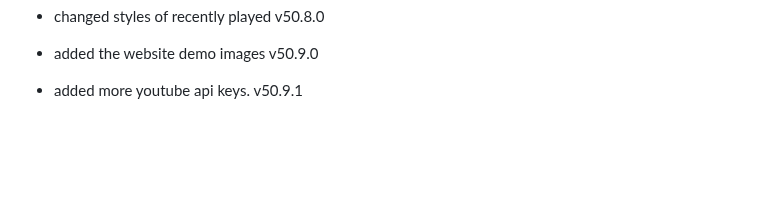
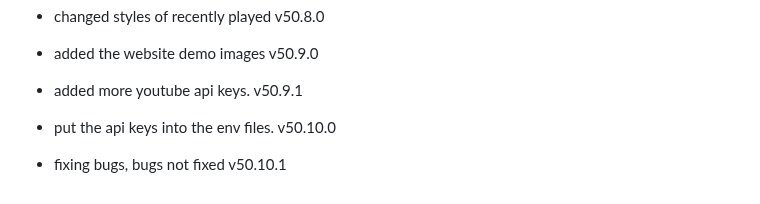
Before and after one commit to fish-aimf/sweetescape-music-player, a Markdown page: public/changelog.md, the part around the change. Rendered like a GitHub page; blank space fills up the shorter version.

```diff
--- a/public/changelog.md
+++ b/public/changelog.md
@@ -447,3 +447,5 @@
 - changed styles of recently played v50.8.0
 - added the website demo images v50.9.0
 - added more youtube api keys. v50.9.1
+- put the api keys into the env files. v50.10.0
+- fixing bugs, bugs not fixed v50.10.1
```
